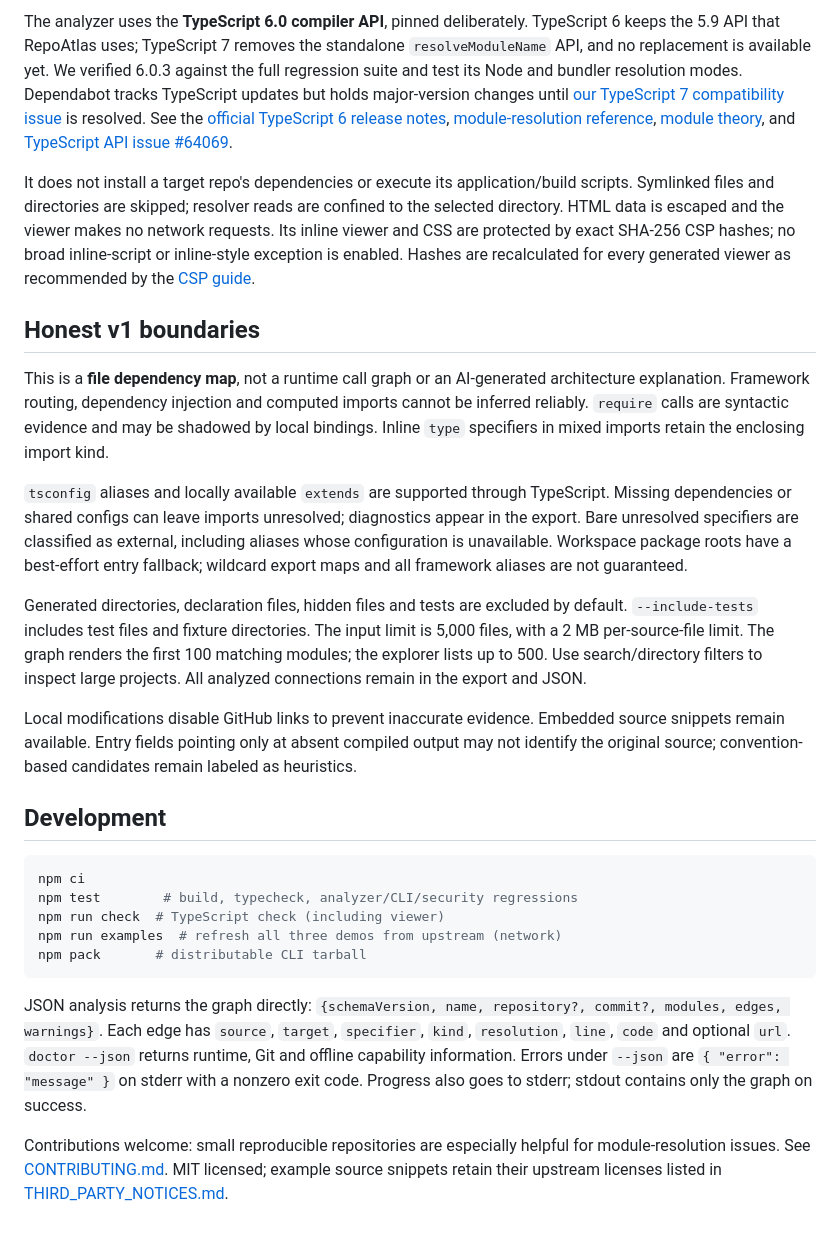
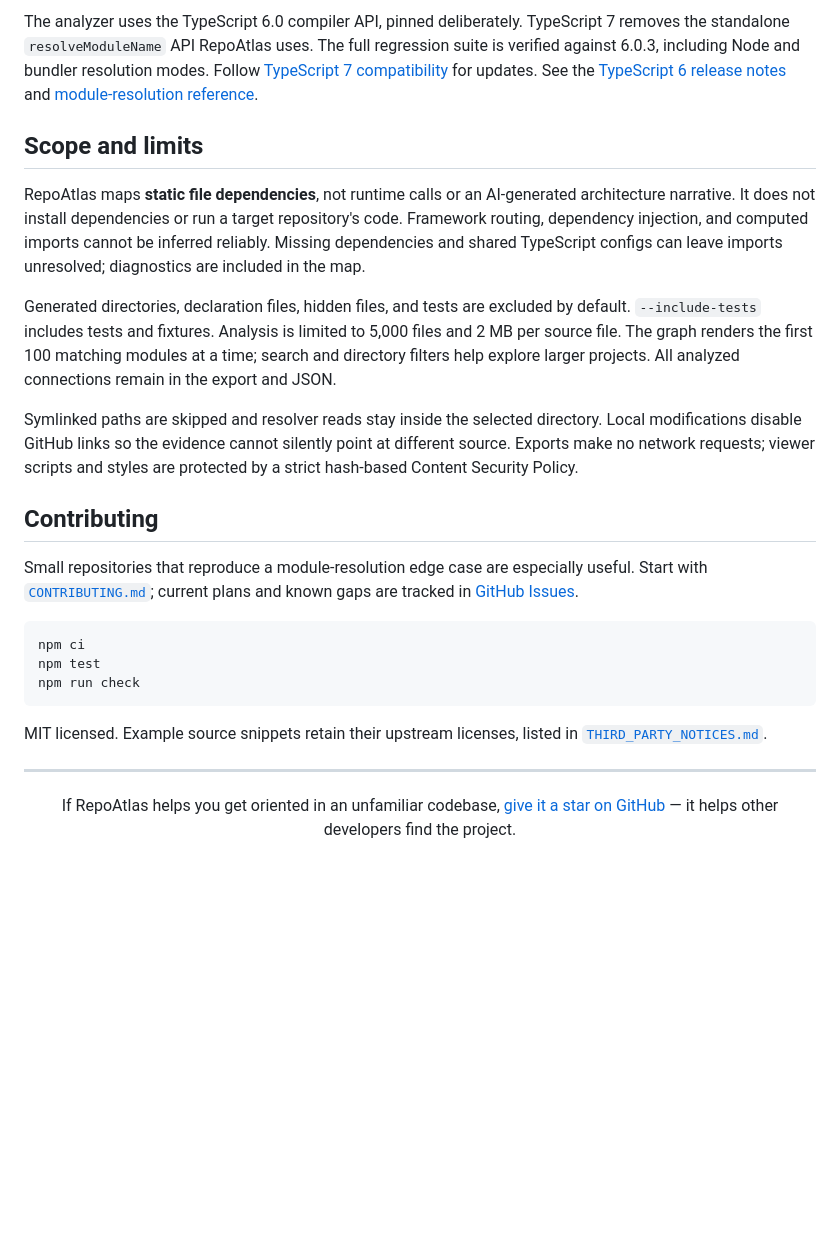
Before and after one commit to maximilianfeix/repoatlas, a Markdown page: README.md, the part around one of its changes. GitHub-like rendering; blank space fills up the shorter version.

````diff
--- a/README.md
+++ b/README.md
@@ -62,29 +89,27 @@ Graph with source evidence → standalone interactive HTML
 ```
 
-The analyzer uses the **TypeScript 6.0 compiler API**, pinned deliberately. TypeScript 6 keeps the 5.9 API that RepoAtlas uses; TypeScript 7 removes the standalone `resolveModuleName` API, and no replacement is available yet. We verified 6.0.3 against the full regression suite and test its Node and bundler resolution modes. Dependabot tracks TypeScript updates but holds major-version changes until [our TypeScript 7 compatibility issue](https://github.com/maximilianfeix/repoatlas/issues/5) is resolved. See the [official TypeScript 6 release notes](https://www.typescriptlang.org/docs/handbook/release-notes/typescript-6-0.html), [module-resolution reference](https://www.typescriptlang.org/tsconfig/moduleResolution), [module theory](https://www.typescriptlang.org/docs/handbook/modules/theory.html), and [TypeScript API issue #64069](https://github.com/microsoft/TypeScript/issues/64069).
+The analyzer uses the TypeScript 6.0 compiler API, pinned deliberately. TypeScript 7 removes the standalone `resolveModuleName` API RepoAtlas uses. The full regression suite is verified against 6.0.3, including Node and bundler resolution modes. Follow [TypeScript 7 compatibility](https://github.com/maximilianfeix/repoatlas/issues/5) for updates. See the [TypeScript 6 release notes](https://www.typescriptlang.org/docs/handbook/release-notes/typescript-6-0.html) and [module-resolution reference](https://www.typescriptlang.org/tsconfig/moduleResolution).
 
-It does not install a target repo's dependencies or execute its application/build scripts. Symlinked files and directories are skipped; resolver reads are confined to the selected directory. HTML data is escaped and the viewer makes no network requests. Its inline viewer and CSS are protected by exact SHA-256 CSP hashes; no broad inline-script or inline-style exception is enabled. Hashes are recalculated for every generated viewer as recommended by the [CSP guide](https://developer.mozilla.org/en-US/docs/Web/HTTP/Guides/CSP).
+## Scope and limits
 
-## Honest v1 boundaries
+RepoAtlas maps **static file dependencies**, not runtime calls or an AI-generated architecture narrative. It does not install dependencies or run a target repository's code. Framework routing, dependency injection, and computed imports cannot be inferred reliably. Missing dependencies and shared TypeScript configs can leave imports unresolved; diagnostics are included in the map.
 
-This is a **file dependency map**, not a runtime call graph or an AI-generated architecture explanation. Framework routing, dependency injection and computed imports cannot be inferred reliably. `require` calls are syntactic evidence and may be shadowed by local bindings. Inline `type` specifiers in mixed imports retain the enclosing import kind.
+Generated directories, declaration files, hidden files, and tests are excluded by default. `--include-tests` includes tests and fixtures. Analysis is limited to 5,000 files and 2 MB per source file. The graph renders the first 100 matching modules at a time; search and directory filters help explore larger projects. All analyzed connections remain in the export and JSON.
 
-`tsconfig` aliases and locally available `extends` are supported through TypeScript. Missing dependencies or shared configs can leave imports unresolved; diagnostics appear in the export. Bare unresolved specifiers are classified as external, including aliases whose configuration is unavailable. Workspace package roots have a best-effort entry fallback; wildcard export maps and all framework aliases are not guaranteed.
+Symlinked paths are skipped and resolver reads stay inside the selected directory. Local modifications disable GitHub links so the evidence cannot silently point at different source. Exports make no network requests; viewer scripts and styles are protected by a strict hash-based Content Security Policy.
 
-Generated directories, declaration files, hidden files and tests are excluded by default. `--include-tests` includes test files and fixture directories. The input limit is 5,000 files, with a 2 MB per-source-file limit. The graph renders the first 100 matching modules; the explorer lists up to 500. Use search/directory filters to inspect large projects. All analyzed connections remain in the export and JSON.
+## Contributing
 
-Local modifications disable GitHub links to prevent inaccurate evidence. Embedded source snippets remain available. Entry fields pointing only at absent compiled output may not identify the original source; convention-based candidates remain labeled as heuristics.
-
-## Development
+Small repositories that reproduce a module-resolution edge case are especially useful. Start with [`CONTRIBUTING.md`](CONTRIBUTING.md); current plans and known gaps are tracked in [GitHub Issues](https://github.com/maximilianfeix/repoatlas/issues).
 
 ```sh
 npm ci
-npm test        # build, typecheck, analyzer/CLI/security regressions
-npm run check  # TypeScript check (including viewer)
-npm run examples  # refresh all three demos from upstream (network)
-npm pack       # distributable CLI tarball
+npm test
+npm run check
 ```
 
-JSON analysis returns the graph directly: `{schemaVersion, name, repository?, commit?, modules, edges, warnings}`. Each edge has `source`, `target`, `specifier`, `kind`, `resolution`, `line`, `code` and optional `url`. `doctor --json` returns runtime, Git and offline capability information. Errors under `--json` are `{ "error": "message" }` on stderr with a nonzero exit code. Progress also goes to stderr; stdout contains only the graph on success.
+MIT licensed. Example source snippets retain their upstream licenses, listed in [`THIRD_PARTY_NOTICES.md`](THIRD_PARTY_NOTICES.md).
 
-Contributions welcome: small reproducible repositories are especially helpful for module-resolution issues. See [CONTRIBUTING.md](CONTRIBUTING.md). MIT licensed; example source snippets retain their upstream licenses listed in [THIRD_PARTY_NOTICES.md](THIRD_PARTY_NOTICES.md).
+---
+
+<p align="center">If RepoAtlas helps you get oriented in an unfamiliar codebase, <a href="https://github.com/maximilianfeix/repoatlas">give it a star on GitHub</a> — it helps other developers find the project.</p>
````
Also changed, not shown: other parts of README.md (+54 -27 lines), docs/assets/social-preview.png (added), 5 other files.
